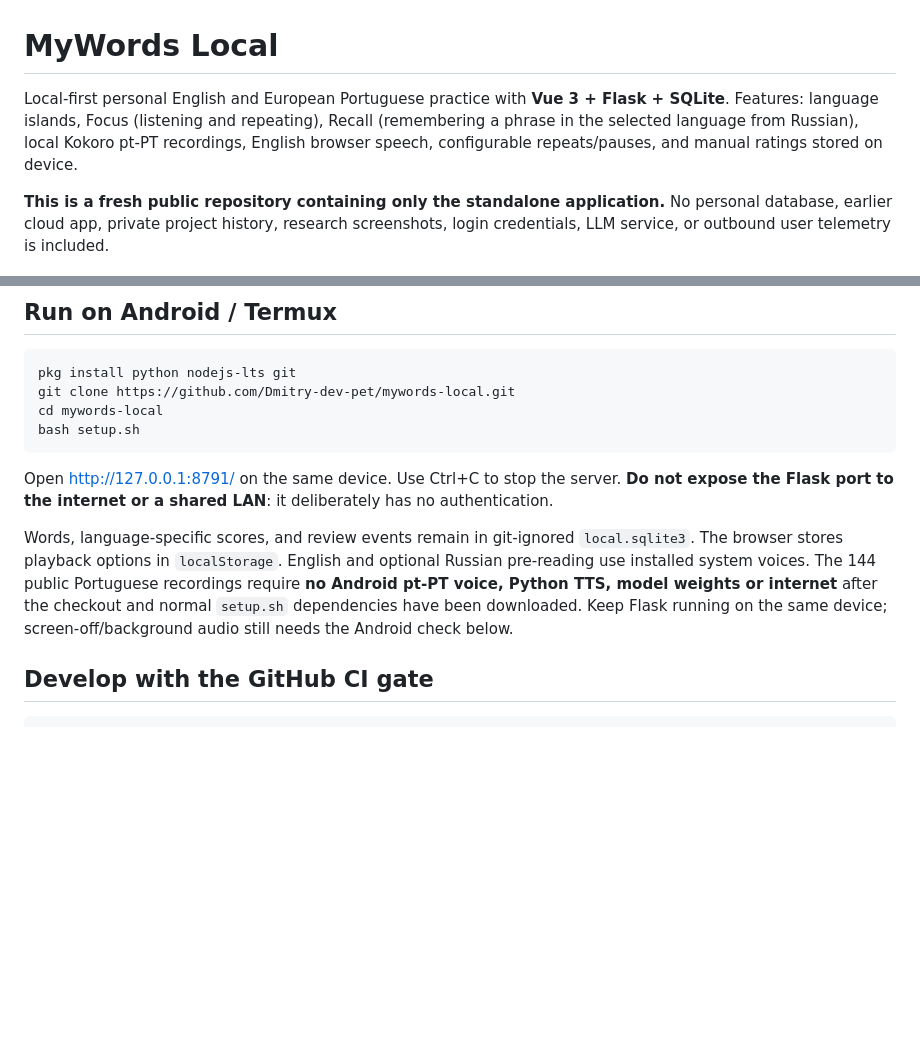
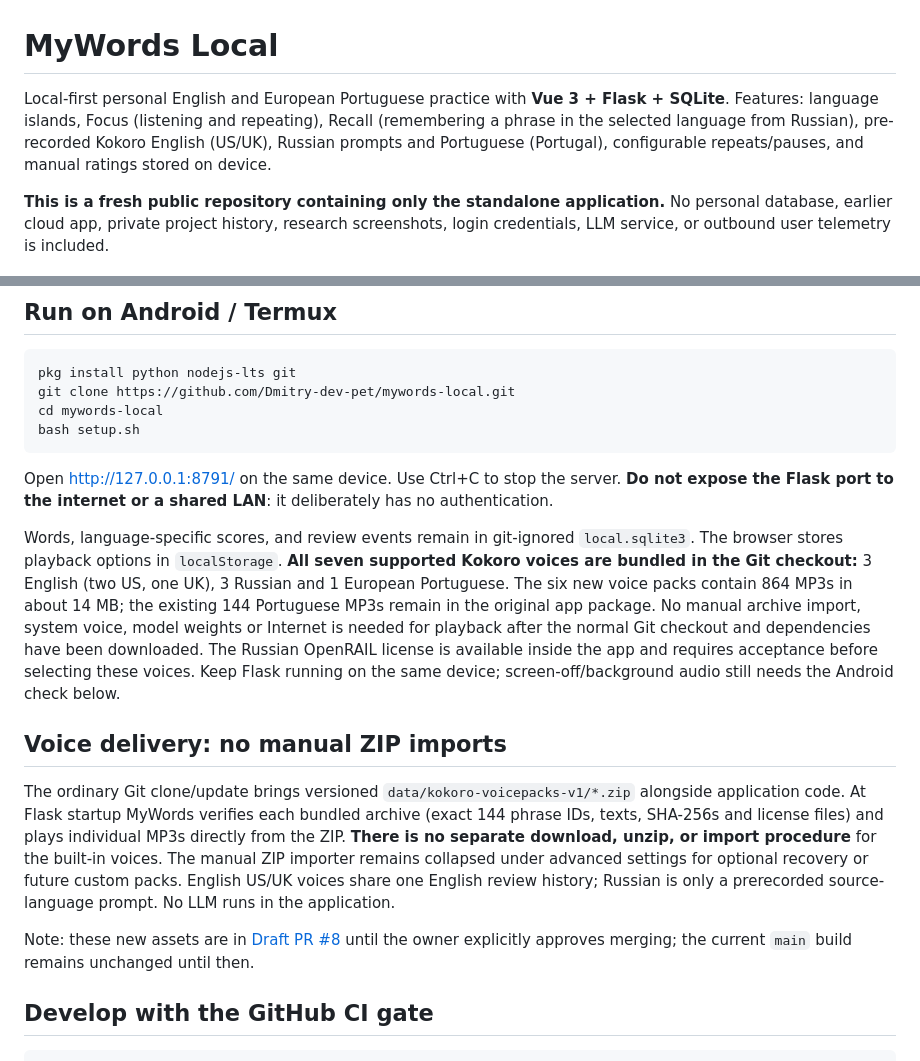
Before and after one commit to Dmitry-dev-pet/mywords-local, a Markdown page: README.md, 2 parts joined by grey strips. GitHub-like rendering; blank space fills up the shorter version.

Commit message:
docs: explain automatic offline voices with normal app update, no manual ZIP imports

```diff
--- a/README.md
+++ b/README.md
@@ -1,6 +1,6 @@
 # MyWords Local
 
-Local-first personal English and European Portuguese practice with **Vue 3 + Flask + SQLite**. Features: language islands, Focus (listening and repeating), Recall (remembering a phrase in the selected language from Russian), local Kokoro pt-PT recordings, English browser speech, configurable repeats/pauses, and manual ratings stored on device.
+Local-first personal English and European Portuguese practice with **Vue 3 + Flask + SQLite**. Features: language islands, Focus (listening and repeating), Recall (remembering a phrase in the selected language from Russian), pre-recorded Kokoro English (US/UK), Russian prompts and Portuguese (Portugal), configurable repeats/pauses, and manual ratings stored on device.
 
 **This is a fresh public repository containing only the standalone application.** No personal database, earlier cloud app, private project history, research screenshots, login credentials, LLM service, or outbound user telemetry is included.
 
@@ -15,7 +15,22 @@ bash setup.sh
 
 Open http://127.0.0.1:8791/ on the same device. Use Ctrl+C to stop the server. **Do not expose the Flask port to the internet or a shared LAN**: it deliberately has no authentication.
 
-Words, language-specific scores, and review events remain in git-ignored `local.sqlite3`. The browser stores playback options in `localStorage`. English and optional Russian pre-reading use installed system voices. The 144 public Portuguese recordings require **no Android pt-PT voice, Python TTS, model weights or internet** after the checkout and normal `setup.sh` dependencies have been downloaded. Keep Flask running on the same device; screen-off/background audio still needs the Android check below.
+Words, language-specific scores, and review events remain in git-ignored `local.sqlite3`. The browser stores playback options in `localStorage`. **All seven supported Kokoro voices are bundled in the Git checkout:** 3 English (two US, one UK), 3 Russian and 1 European Portuguese. The six new voice packs contain 864 MP3s in about 14 MB; the existing 144 Portuguese MP3s remain in the original app package. No manual archive import, system voice, model weights or Internet is needed for playback after the normal Git checkout and dependencies have been downloaded. The Russian OpenRAIL license is available inside the app and requires acceptance before selecting these voices. Keep Flask running on the same device; screen-off/background audio still needs the Android check below.
+
+## Voice delivery: no manual ZIP imports
+
+The ordinary Git clone/update brings versioned `data/kokoro-voicepacks-v1/*.zip`
+alongside application code. At Flask startup MyWords verifies each bundled
+archive (exact 144 phrase IDs, texts, SHA-256s and license files) and plays
+individual MP3s directly from the ZIP. **There is no separate download,
+unzip, or import procedure** for the built-in voices. The manual ZIP importer
+remains collapsed under advanced settings for optional recovery or future
+custom packs. English US/UK voices share one English review history; Russian
+is only a prerecorded source-language prompt. No LLM runs in the application.
+
+Note: these new assets are in [Draft PR #8](https://github.com/Dmitry-dev-pet/mywords-local/pull/8)
+until the owner explicitly approves merging; the current `main` build remains
+unchanged until then.
 
 ## Develop with the GitHub CI gate
 
```
